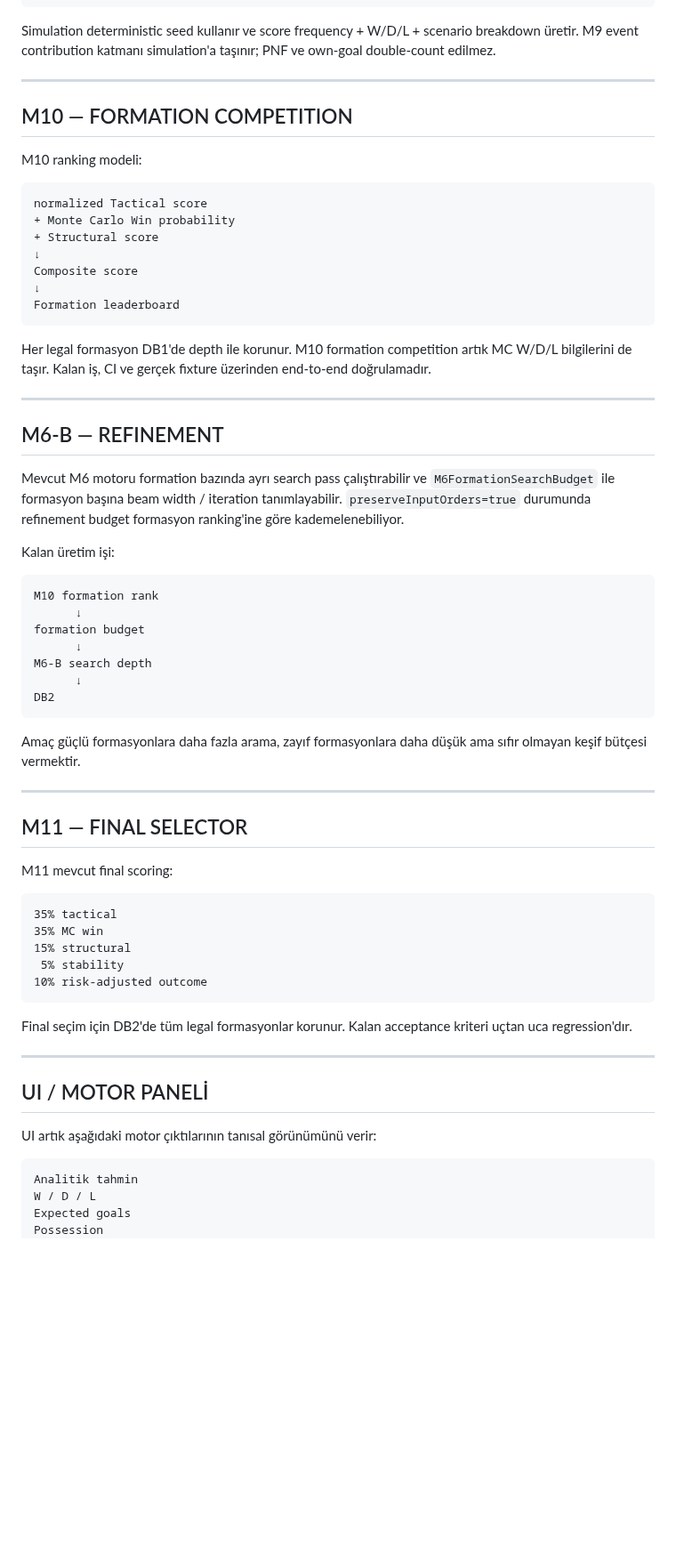
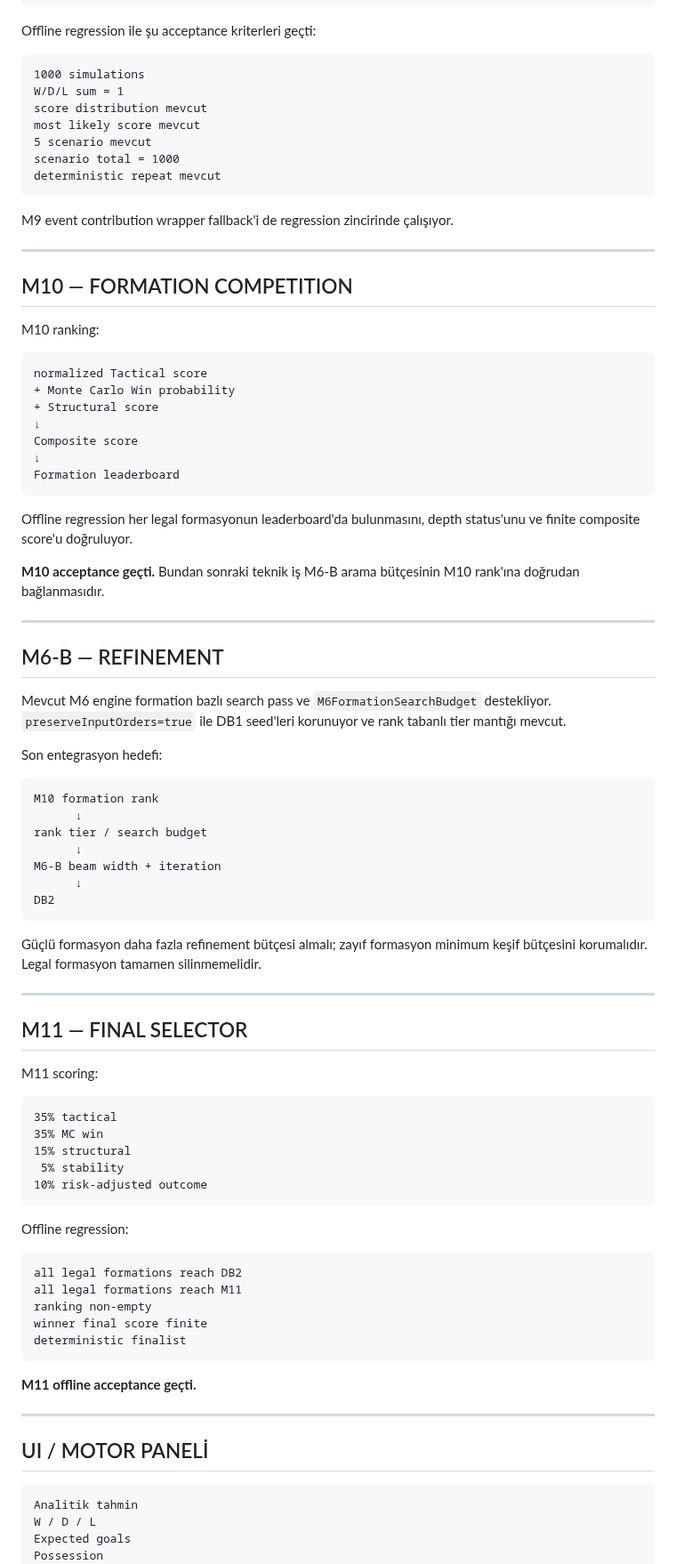
Before and after one commit to dincer552/Res, a Markdown page: README.md, the part around one of its changes. Shown at 89% size. Drawn GitHub-style; blank space fills up the shorter version.

Commit message:
Record successful M9 M10 M11 offline regression

````diff
--- a/README.md
+++ b/README.md
@@ -184,13 +192,25 @@ Final score
 1000-match W/D/L distribution
 ```
 
-Simulation deterministic seed kullanır ve score frequency + W/D/L + scenario breakdown üretir. M9 event contribution katmanı simulation'a taşınır; PNF ve own-goal double-count edilmez.
+Offline regression ile şu acceptance kriterleri geçti:
+
+```text
+1000 simulations
+W/D/L sum = 1
+score distribution mevcut
+most likely score mevcut
+5 scenario mevcut
+scenario total = 1000
+deterministic repeat mevcut
+```
+
+M9 event contribution wrapper fallback'i de regression zincirinde çalışıyor.
 
 ---
 
 ## M10 — FORMATION COMPETITION
 
-M10 ranking modeli:
+M10 ranking:
 
 ```text
 normalized Tactical score
@@ -202,33 +222,35 @@ Composite score
 Formation leaderboard
 ```
 
-Her legal formasyon DB1'de depth ile korunur. M10 formation competition artık MC W/D/L bilgilerini de taşır. Kalan iş, CI ve gerçek fixture üzerinden end-to-end doğrulamadır.
+Offline regression her legal formasyonun leaderboard'da bulunmasını, depth status'unu ve finite composite score'u doğruluyor.
+
+**M10 acceptance geçti.** Bundan sonraki teknik iş M6-B arama bütçesinin M10 rank'ına doğrudan bağlanmasıdır.
 
 ---
 
 ## M6-B — REFINEMENT
 
-Mevcut M6 motoru formation bazında ayrı search pass çalıştırabilir ve `M6FormationSearchBudget` ile formasyon başına beam width / iteration tanımlayabilir. `preserveInputOrders=true` durumunda refinement budget formasyon ranking'ine göre kademelenebiliyor.
+Mevcut M6 engine formation bazlı search pass ve `M6FormationSearchBudget` destekliyor. `preserveInputOrders=true` ile DB1 seed'leri korunuyor ve rank tabanlı tier mantığı mevcut.
 
-Kalan üretim işi:
+Son entegrasyon hedefi:
 
 ```text
 M10 formation rank
       ↓
-formation budget
+rank tier / search budget
       ↓
-M6-B search depth
+M6-B beam width + iteration
       ↓
 DB2
 ```
 
-Amaç güçlü formasyonlara daha fazla arama, zayıf formasyonlara daha düşük ama sıfır olmayan keşif bütçesi vermektir.
+Güçlü formasyon daha fazla refinement bütçesi almalı; zayıf formasyon minimum keşif bütçesini korumalıdır. Legal formasyon tamamen silinmemelidir.
 
 ---
 
 ## M11 — FINAL SELECTOR
 
-M11 mevcut final scoring:
+M11 scoring:
 
 ```text
 35% tactical
@@ -238,13 +260,21 @@ M11 mevcut final scoring:
 10% risk-adjusted outcome
 ```
 
-Final seçim için DB2'de tüm legal formasyonlar korunur. Kalan acceptance kriteri uçtan uca regression'dır.
+Offline regression:
+
+```text
+all legal formations reach DB2
+all legal formations reach M11
+ranking non-empty
+winner final score finite
+deterministic finalist
+```
+
+**M11 offline acceptance geçti.**
 
 ---
 
 ## UI / MOTOR PANELİ
-
-UI artık aşağıdaki motor çıktılarının tanısal görünümünü verir:
 
 ```text
 Analitik tahmin
````
Also changed, not shown: other parts of README.md (+65 -38 lines).
